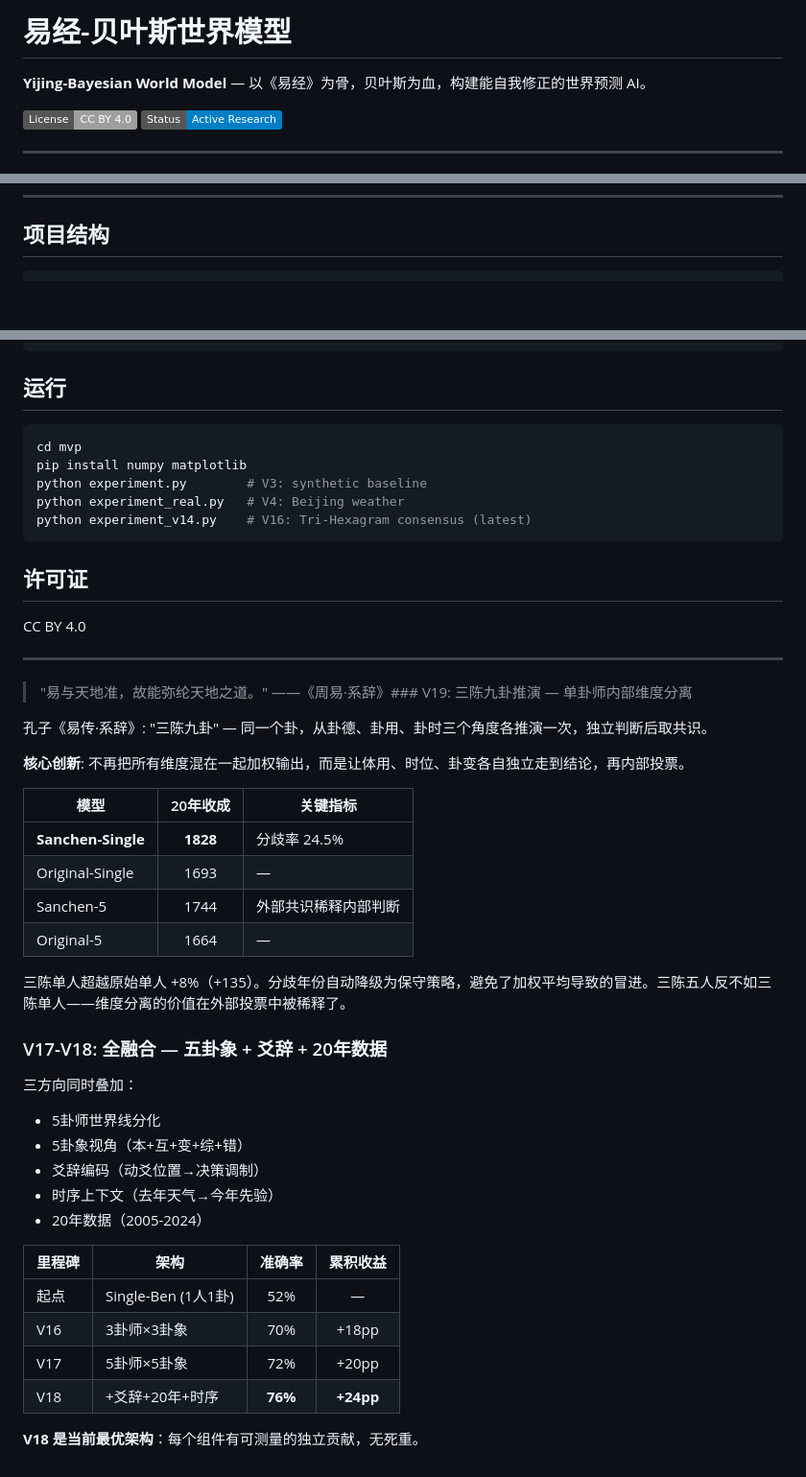
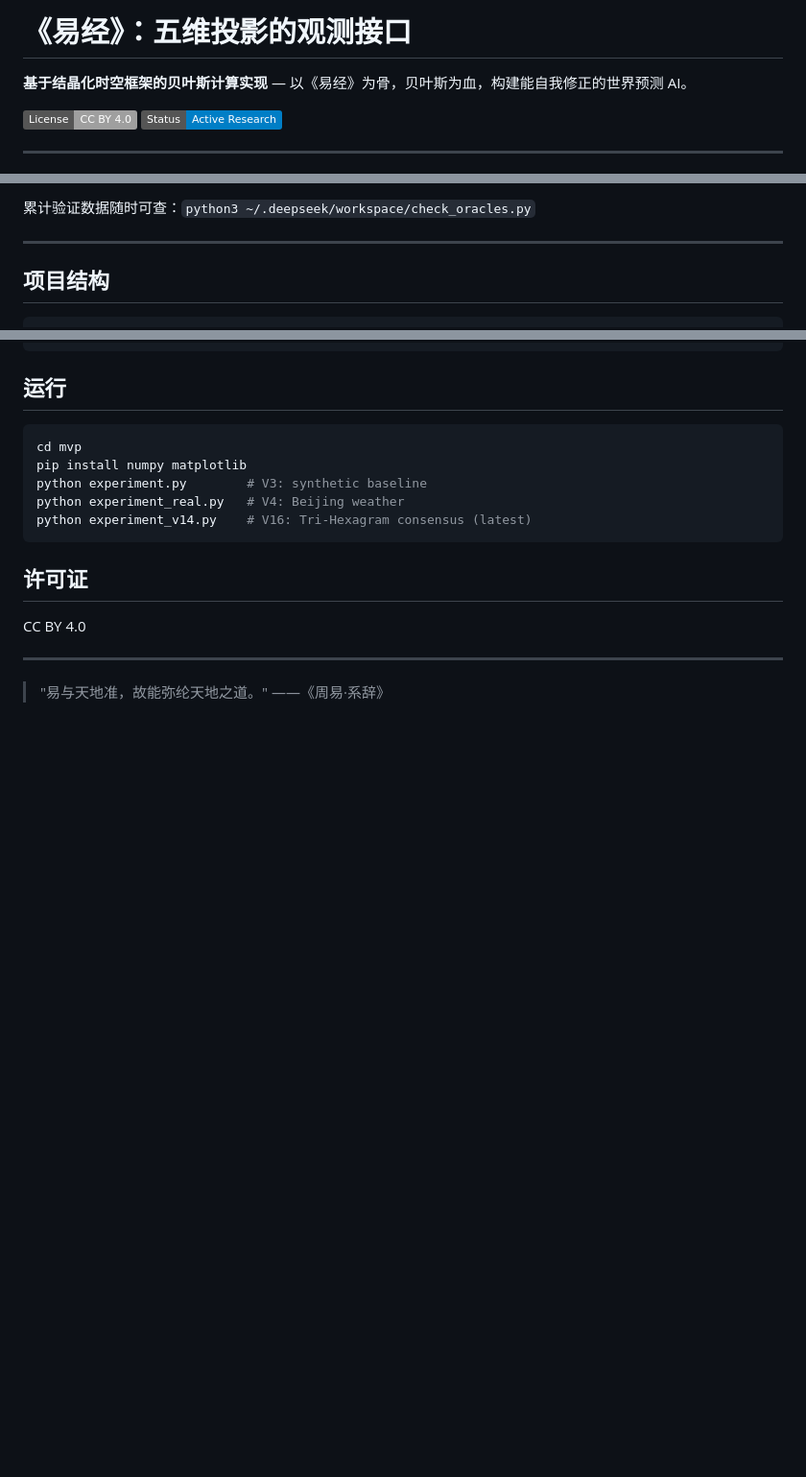
Before and after one commit to guojie0050/i-ching-5d-worldline-engine, a Markdown page: README.md, 3 parts joined by grey strips. Shown at 96% size. Rendered like a GitHub page; badges without logos; blank space fills up the shorter version.

````diff
--- a/README.md
+++ b/README.md
@@ -1,6 +1,6 @@
-# 易经-贝叶斯世界模型
+# 《易经》：五维投影的观测接口
 
-**Yijing-Bayesian World Model** — 以《易经》为骨，贝叶斯为血，构建能自我修正的世界预测 AI。
+**基于结晶化时空框架的贝叶斯计算实现** — 以《易经》为骨，贝叶斯为血，构建能自我修正的世界预测 AI。
 
 [![License: CC BY 4.0](https://img.shields.io/badge/License-CC_BY_4.0-lightgrey.svg)](https://creativecommons.org/licenses/by/4.0/)
 [![Status: Active Research](https://img.shields.io/badge/Status-Active_Research-blue.svg)]()
@@ -139,3 +208,7 @@
+累计验证数据随时可查：`python3 ~/.deepseek/workspace/check_oracles.py`
+
+---
+
 ## 项目结构
 
 ```
@@ -179,36 +252,4 @@ CC BY 4.0
 
 ---
 
-> "易与天地准，故能弥纶天地之道。" ——《周易·系辞》### V19: 三陈九卦推演 — 单卦师内部维度分离
-
-孔子《易传·系辞》: "三陈九卦" — 同一个卦，从卦德、卦用、卦时三个角度各推演一次，独立判断后取共识。
-
-**核心创新**: 不再把所有维度混在一起加权输出，而是让体用、时位、卦变各自独立走到结论，再内部投票。
-
-| 模型 | 20年收成 | 关键指标 |
-|------|:------:|------|
-| **Sanchen-Single** | **1828** | 分歧率 24.5% |
-| Original-Single | 1693 | — |
-| Sanchen-5 | 1744 | 外部共识稀释内部判断 |
-| Original-5 | 1664 | — |
-
-三陈单人超越原始单人 +8%（+135）。分歧年份自动降级为保守策略，避免了加权平均导致的冒进。三陈五人反不如三陈单人——维度分离的价值在外部投票中被稀释了。
-
-
-### V17-V18: 全融合 — 五卦象 + 爻辞 + 20年数据
-
-三方向同时叠加：
-- 5卦师世界线分化
-- 5卦象视角（本+互+变+综+错）
-- 爻辞编码（动爻位置→决策调制）
-- 时序上下文（去年天气→今年先验）
-- 20年数据（2005-2024）
-
-| 里程碑 | 架构 | 准确率 | 累积收益 |
-|------|------|:-----:|:-----:|
-| 起点 | Single-Ben (1人1卦) | 52% | — |
-| V16 | 3卦师×3卦象 | 70% | +18pp |
-| V17 | 5卦师×5卦象 | 72% | +20pp |
-| V18 | +爻辞+20年+时序 | **76%** | **+24pp** |
-
-**V18 是当前最优架构**：每个组件有可测量的独立贡献，无死重。
+> "易与天地准，故能弥纶天地之道。" ——《周易·系辞》
````
Also changed, not shown: other parts of README.md (+69 -0 lines).
